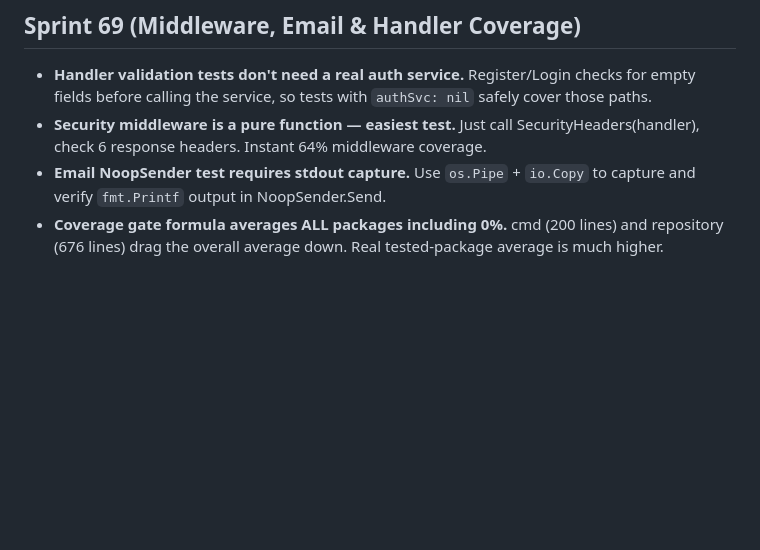
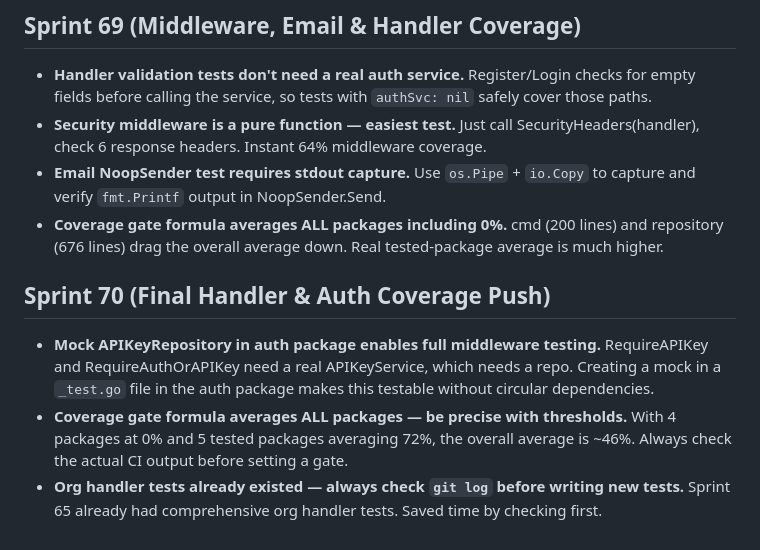
Before and after one commit to taverns-red/tavern-url, a Markdown page: tasks/lessons.md, the part around the change. GitHub-like rendering; blank space fills up the shorter version.

Commit message:
docs: Sprint 70 lessons learned

```diff
--- a/tasks/lessons.md
+++ b/tasks/lessons.md
@@ -122,3 +122,9 @@
 - **Security middleware is a pure function — easiest test.** Just call SecurityHeaders(handler), check 6 response headers. Instant 64% middleware coverage.
 - **Email NoopSender test requires stdout capture.** Use `os.Pipe` + `io.Copy` to capture and verify `fmt.Printf` output in NoopSender.Send.
 - **Coverage gate formula averages ALL packages including 0%.** cmd (200 lines) and repository (676 lines) drag the overall average down. Real tested-package average is much higher.
+
+## Sprint 70 (Final Handler & Auth Coverage Push)
+
+- **Mock APIKeyRepository in auth package enables full middleware testing.** RequireAPIKey and RequireAuthOrAPIKey need a real APIKeyService, which needs a repo. Creating a mock in a `_test.go` file in the auth package makes this testable without circular dependencies.
+- **Coverage gate formula averages ALL packages — be precise with thresholds.** With 4 packages at 0% and 5 tested packages averaging 72%, the overall average is ~46%. Always check the actual CI output before setting a gate.
+- **Org handler tests already existed — always check `git log` before writing new tests.** Sprint 65 already had comprehensive org handler tests. Saved time by checking first.
```
